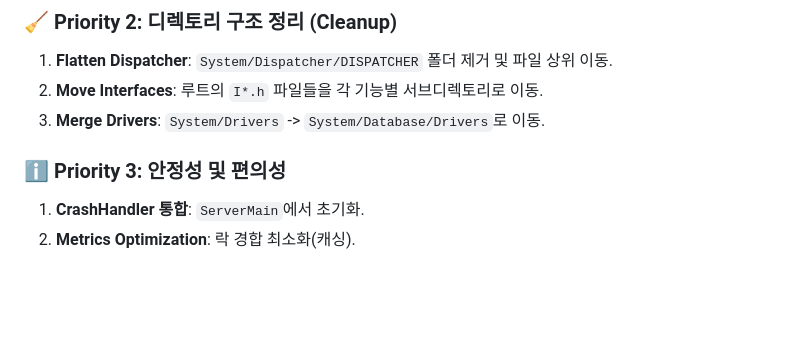
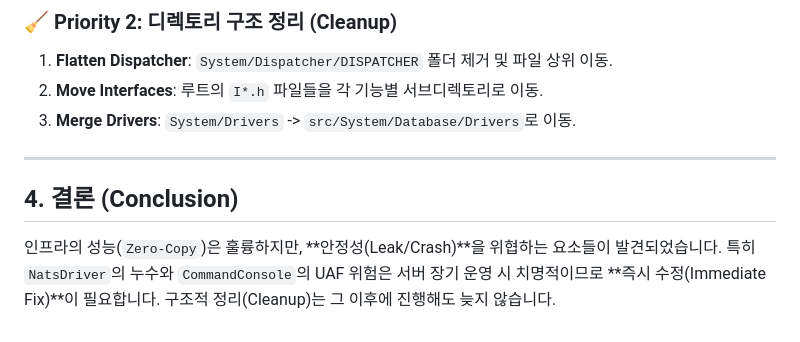
Before and after one commit to kybird/ToyServer2, a Markdown page: doc/code_review/2026_02_19_System_Audit_Report.md, the part around one of its changes. Rendered like a GitHub page; blank space fills up the shorter version.

```diff
--- a/doc/code_review/2026_02_19_System_Audit_Report.md
+++ b/doc/code_review/2026_02_19_System_Audit_Report.md
@@ -62,8 +48,12 @@
 ### 🧹 Priority 2: 디렉토리 구조 정리 (Cleanup)
 1.  **Flatten Dispatcher**: `System/Dispatcher/DISPATCHER` 폴더 제거 및 파일 상위 이동.
 2.  **Move Interfaces**: 루트의 `I*.h` 파일들을 각 기능별 서브디렉토리로 이동.
-3.  **Merge Drivers**: `System/Drivers` -> `System/Database/Drivers`로 이동.
+3.  **Merge Drivers**: `System/Drivers` -> `src/System/Database/Drivers`로 이동.
 
-### ℹ️ Priority 3: 안정성 및 편의성
-1.  **CrashHandler 통합**: `ServerMain`에서 초기화.
-2.  **Metrics Optimization**: 락 경합 최소화(캐싱).
+---
+
+## 4. 결론 (Conclusion)
+
+인프라의 성능(`Zero-Copy`)은 훌륭하지만, **안정성(Leak/Crash)**을 위협하는 요소들이 발견되었습니다.
+특히 `NatsDriver`의 누수와 `CommandConsole`의 UAF 위험은 서버 장기 운영 시 치명적이므로 **즉시 수정(Immediate Fix)**이 필요합니다.
+구조적 정리(Cleanup)는 그 이후에 진행해도 늦지 않습니다.
```
Also changed, not shown: other parts of doc/code_review/2026_02_19_System_Audit_Report.md (+22 -36 lines), doc/todo.md (+11 -11 lines).
